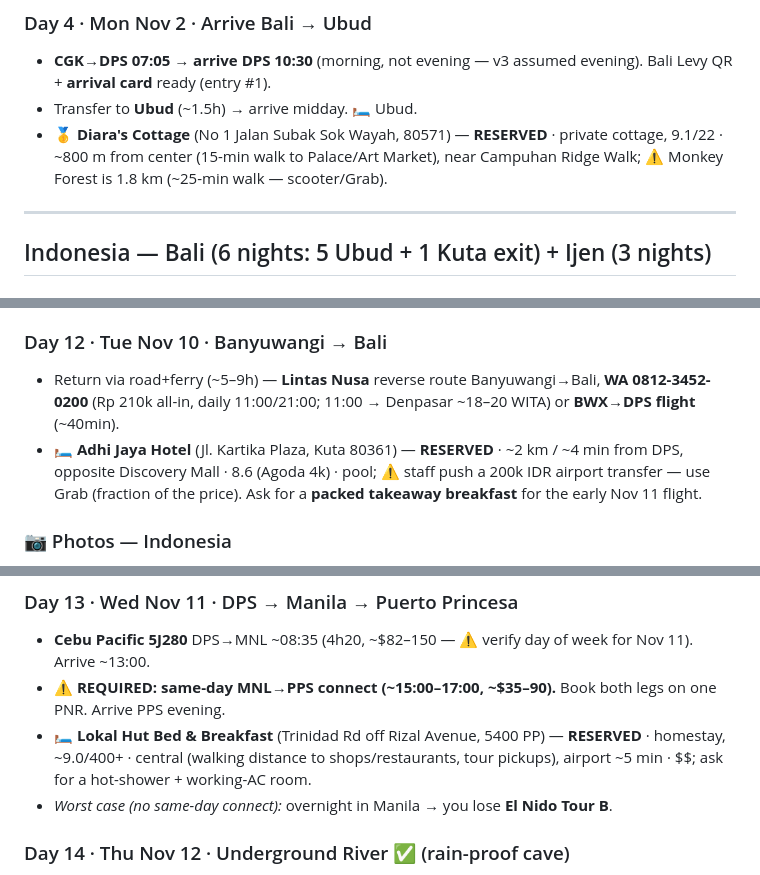
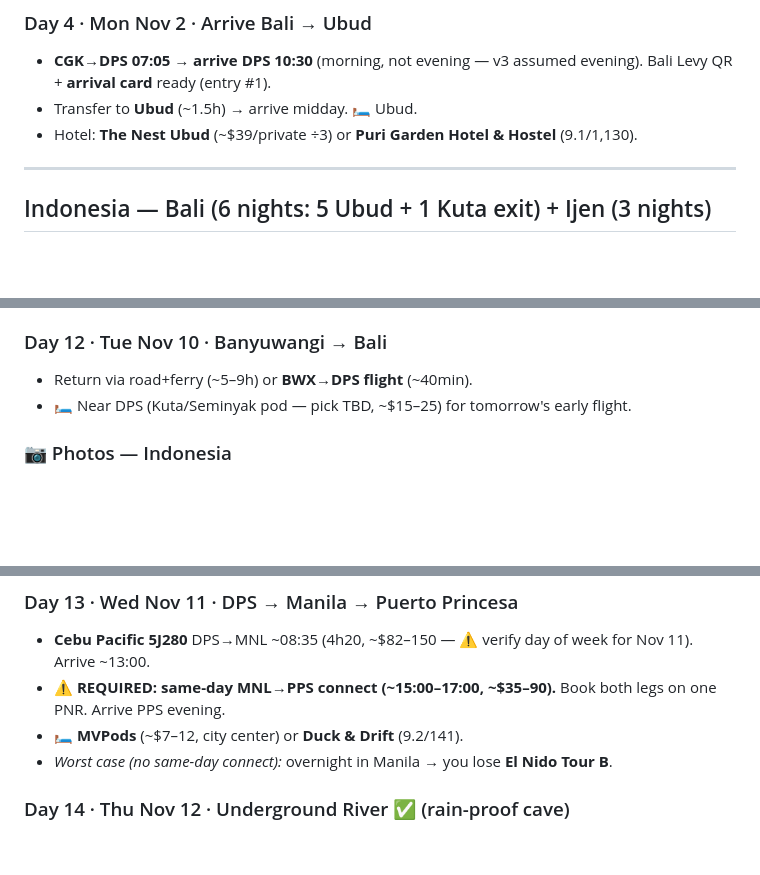
Before and after one commit to norbertocaires/SE-Asia-2026, a Markdown page: README.md, 3 parts joined by grey strips. Rendered like a GitHub page; blank space fills up the shorter version.

```diff
--- a/README.md
+++ b/README.md
@@ -64,7 +60,7 @@ Legend: ✅ = rain-safe · ⚠️ = rain/sea-risky (needs buffer) · 🛏️ = o
 ### Day 4 · Mon Nov 2 · Arrive Bali → Ubud
 - **CGK→DPS 07:05 → arrive DPS 10:30** (morning, not evening — v3 assumed evening). Bali Levy QR + **arrival card** ready (entry #1).
 - Transfer to **Ubud** (~1.5h) → arrive midday. 🛏️ Ubud.
-- 🥇 **Diara's Cottage** (No 1 Jalan Subak Sok Wayah, 80571) — **RESERVED** · private cottage, 9.1/22 · ~800 m from center (15-min walk to Palace/Art Market), near Campuhan Ridge Walk; ⚠️ Monkey Forest is 1.8 km (~25-min walk — scooter/Grab).
+- Hotel: **The Nest Ubud** (~$39/private ÷3) or **Puri Garden Hotel & Hostel** (9.1/1,130).
 
 ---
 
@@ -103,8 +99,8 @@ Legend: ✅ = rain-safe · ⚠️ = rain/sea-risky (needs buffer) · 🛏️ = o
 - Rest all afternoon. 🛏️ Banyuwangi.
 
 ### Day 12 · Tue Nov 10 · Banyuwangi → Bali
-- Return via road+ferry (~5–9h) — **Lintas Nusa** reverse route Banyuwangi→Bali, **WA 0812-3452-0200** (Rp 210k all-in, daily 11:00/21:00; 11:00 → Denpasar ~18–20 WITA) or **BWX→DPS flight** (~40min).
-- 🛏️ **Adhi Jaya Hotel** (Jl. Kartika Plaza, Kuta 80361) — **RESERVED** · ~2 km / ~4 min from DPS, opposite Discovery Mall · 8.6 (Agoda 4k) · pool; ⚠️ staff push a 200k IDR airport transfer — use Grab (fraction of the price). Ask for a **packed takeaway breakfast** for the early Nov 11 flight.
+- Return via road+ferry (~5–9h) or **BWX→DPS flight** (~40min).
+- 🛏️ Near DPS (Kuta/Seminyak pod — pick TBD, ~$15–25) for tomorrow's early flight.
 
 ### 📷 Photos — Indonesia
 - **Monkey Forest macaques** — [photo](https://live.staticflickr.com/3833/9692063092_6d0fceb484_b.jpg)
@@ -120,7 +116,7 @@ Legend: ✅ = rain-safe · ⚠️ = rain/sea-risky (needs buffer) · 🛏️ = o
 ### Day 13 · Wed Nov 11 · DPS → Manila → Puerto Princesa
 - **Cebu Pacific 5J280** DPS→MNL ~08:35 (4h20, ~$82–150 — ⚠️ verify day of week for Nov 11). Arrive ~13:00.
 - ⚠️ **REQUIRED: same-day MNL→PPS connect (~15:00–17:00, ~$35–90).** Book both legs on one PNR. Arrive PPS evening.
-- 🛏️ **Lokal Hut Bed & Breakfast** (Trinidad Rd off Rizal Avenue, 5400 PP) — **RESERVED** · homestay, ~9.0/400+ · central (walking distance to shops/restaurants, tour pickups), airport ~5 min · $$; ask for a hot-shower + working-AC room.
+- 🛏️ **MVPods** (~$7–12, city center) or **Duck & Drift** (9.2/141).
 - *Worst case (no same-day connect):* overnight in Manila → you lose **El Nido Tour B**.
 
 ### Day 14 · Thu Nov 12 · Underground River ✅ (rain-proof cave)
```
Also changed, not shown: other parts of README.md (+9 -13 lines).
